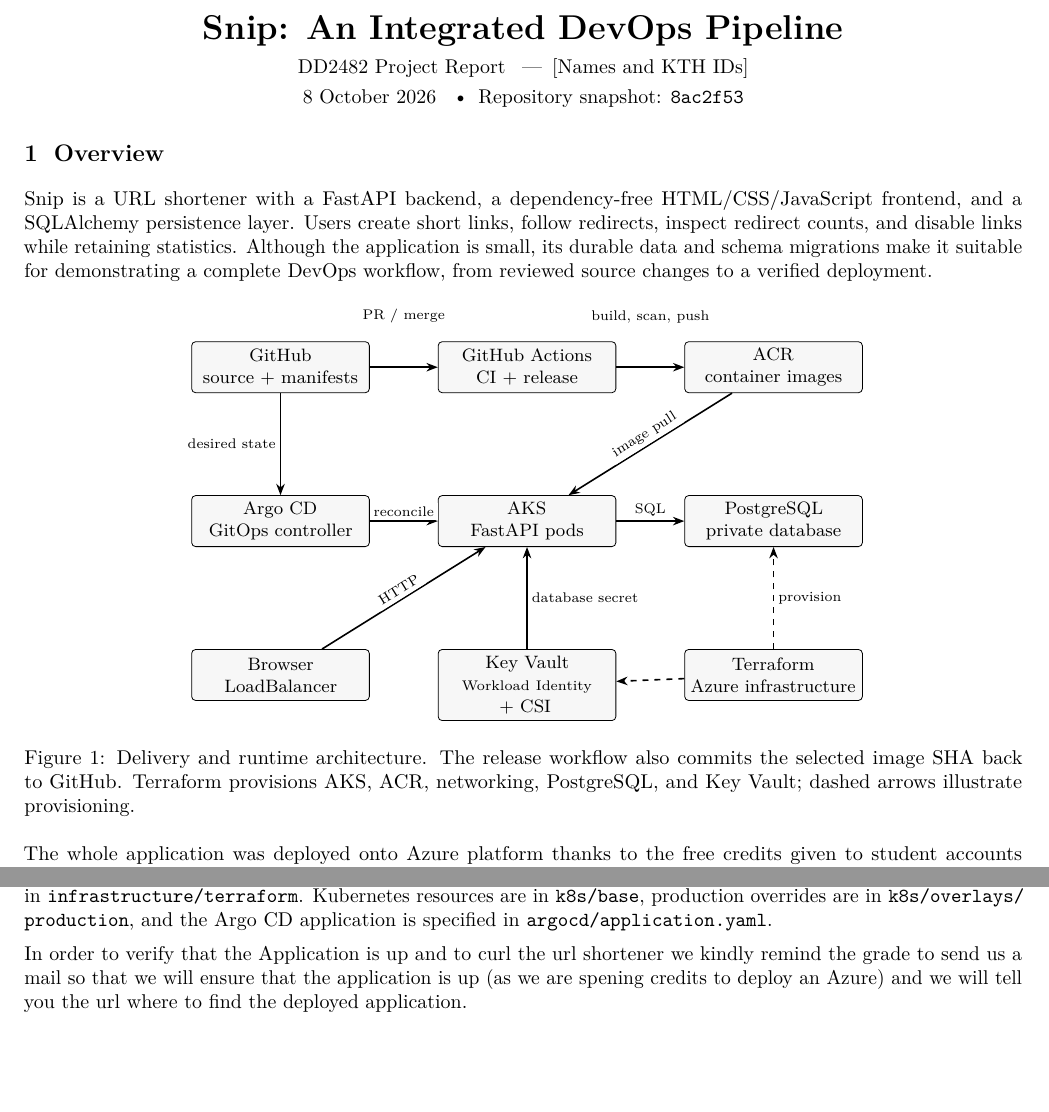
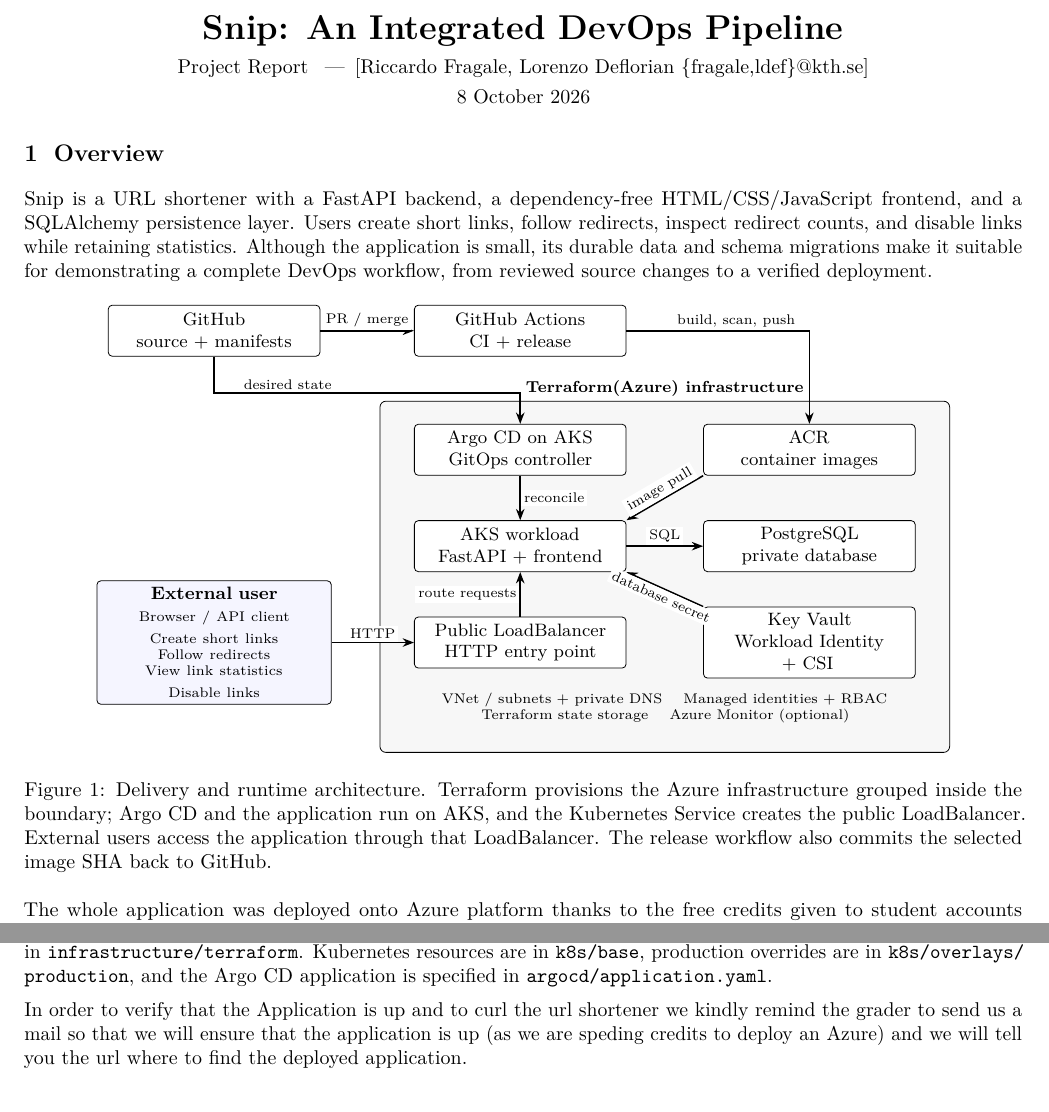
Before and after one commit to TheArtemis/DD2482-project, a LaTeX document (report/report.tex): two parts of pages 1 and 3 of 3, joined at a grey line, cut so that both start at the same text. Compiled offline with pdfLaTeX.

Commit message:
feat: nre updates

```diff
--- a/report/report.tex
+++ b/report/report.tex
@@ -17,13 +17,13 @@
 \setlength{\parindent}{0pt}
 \setlength{\parskip}{5pt}
 \newcommand{\file}[1]{\texttt{\nolinkurl{#1}}}
-\newcommand{\reportauthors}{[Names and KTH IDs]}
+\newcommand{\reportauthors}{[Riccardo Fragale, Lorenzo Deflorian \{fragale,ldef\}@kth.se]}
 \hypersetup{pdftitle={Snip: An Integrated DevOps Pipeline},pdfauthor={DD2482 project team}}
 \begin{document}
 \begin{center}
   {\LARGE\bfseries Snip: An Integrated DevOps Pipeline}\\[5pt]
-  {DD2482 Project Report \enspace---\enspace \reportauthors}\\[3pt]
-  {8 October 2026 \enspace\textbullet\enspace Repository snapshot: \texttt{8ac2f53}}
+  {Project Report \enspace---\enspace \reportauthors}\\[3pt]
+  {8 October 2026}
 \end{center}
 
 \section{Overview}
@@ -34,32 +34,43 @@
 \begin{figure}[h!]
 \centering
 \begin{tikzpicture}[
-  box/.style={draw,rounded corners=2pt,fill=black!3,align=center,font=\small,minimum height=9mm,text width=29mm},
+  box/.style={draw,rounded corners=2pt,fill=white,align=center,font=\small,minimum height=9mm,text width=35mm},
   flow/.style={-{Stealth[length=2mm]},thick},
-  note/.style={font=\scriptsize,align=center,fill=white,inner sep=2pt},
-  node distance=11mm and 12mm
+  note/.style={font=\scriptsize,align=center,fill=white,inner sep=1.5pt}
 ]
-\node[box] (git) {GitHub\\source + manifests};
-\node[box,right=of git] (ci) {GitHub Actions\\CI + release};
-\node[box,right=of ci] (acr) {ACR\\container images};
-\node[box,below=18mm of git] (argo) {Argo CD\\GitOps controller};
-\node[box,right=of argo] (aks) {AKS\\FastAPI pods};
-\node[box,right=of aks] (pg) {PostgreSQL\\private database};
-\node[box,below=18mm of argo] (browser) {Browser\\LoadBalancer};
-\node[box,below=18mm of aks] (kv) {Key Vault\\{\scriptsize Workload Identity}\\+ CSI};
-\node[box,below=18mm of pg] (tf) {Terraform\\Azure infrastructure};
-\draw[flow] (git) -- node[note,above=7mm]{PR / merge} (ci);
-\draw[flow] (ci) -- node[note,above=7mm]{build, scan, push} (acr);
-\draw[flow] (git) -- node[note,left]{desired state} (argo);
-\draw[flow] (argo) -- node[note,above]{reconcile} (aks);
-\draw[flow] (acr) -- node[note,sloped,above]{image pull} (aks);
+\node[box] (git) at (0,0) {GitHub\\source + manifests};
+\node[box] (ci) at (5.4,0) {GitHub Actions\\CI + release};
+\node[box] (argo) at (5.4,-2.1) {Argo CD on AKS\\GitOps controller};
+\node[box] (acr) at (10.5,-2.1) {ACR\\container images};
+\node[box] (aks) at (5.4,-3.8) {AKS workload\\FastAPI + frontend};
+\node[box] (pg) at (10.5,-3.8) {PostgreSQL\\private database};
+\node[box] (lb) at (5.4,-5.5) {Public LoadBalancer\\HTTP entry point};
+\node[box] (kv) at (10.5,-5.5) {Key Vault\\Workload Identity\\+ CSI};
+\node[box,fill=blue!4,text width=39mm] (user) at (0,-5.5)
+  {\textbf{External user}\\{\scriptsize Browser / API client}\\[3pt]
+   {\scriptsize Create short links\\Follow redirects\\View link statistics\\Disable links}};
+\node[align=center,font=\scriptsize,text width=90mm] (support) at (7.95,-6.65)
+  {VNet / subnets + private DNS \quad Managed identities + RBAC\\
+   Terraform state storage \quad Azure Monitor (optional)};
+\begin{scope}[on background layer]
+\node[draw,rounded corners=3pt,fill=black!3,inner sep=4mm,
+  fit=(argo)(acr)(aks)(pg)(lb)(kv)(support)]
+  (azure) {};
+\end{scope}
+\node[anchor=south,font=\footnotesize\bfseries,inner sep=2pt]
+  at (azure.north) {Terraform(Azure) infrastructure};
+\draw[flow] (git) -- node[note,above]{PR / merge} (ci);
+\draw[flow] (ci.east) -| node[note,pos=0.3,above]{build, scan, push} (acr.north);
+\draw[flow] (git.south) -- (0,-1.1) -| (argo.north);
+\node[note] at (1.3,-0.95) {desired state};
+\draw[flow] (argo) -- node[note,right]{reconcile} (aks);
+\draw[flow] (acr.south west) -- node[note,sloped,above]{image pull} (aks.north east);
 \draw[flow] (aks) -- node[note,above]{SQL} (pg);
-\draw[flow] (browser) -- node[note,sloped,above]{HTTP} (aks);
-\draw[flow] (kv) -- node[note,right]{database secret} (aks);
-\draw[flow,dashed] (tf) -- node[note,right]{provision} (pg);
-\draw[flow,dashed] (tf) -- (kv);
+\draw[flow] (user) -- node[note,above]{HTTP} (lb);
+\draw[flow] (lb) -- node[note,left]{route requests} (aks);
+\draw[flow] (kv.north west) -- node[note,sloped,below]{database secret} (aks.south east);
 \end{tikzpicture}
-\caption{Delivery and runtime architecture. The release workflow also commits the selected image SHA back to GitHub. Terraform provisions AKS, ACR, networking, PostgreSQL, and Key Vault; dashed arrows illustrate provisioning.}
+\caption{Delivery and runtime architecture. Terraform provisions the Azure infrastructure grouped inside the boundary; Argo CD and the application run on AKS, and the Kubernetes Service creates the public LoadBalancer. External users access the application through that LoadBalancer. The release workflow also commits the selected image SHA back to GitHub.}
 \end{figure}
 
 The whole application was deployed onto Azure platform thanks to the free credits given to student accounts through KTH email.
@@ -167,7 +178,7 @@
 The implementation and configuration(especially for the infrastructure side) can be inspected directly in the repository: Terraform state bootstrap is in \file{infrastructure/bootstrap-state}, and Azure resource definitions are in \file{infrastructure/terraform}.
 Kubernetes resources are in \file{k8s/base}, production overrides are in \file{k8s/overlays/production}, and the Argo CD application is specified in \file{argocd/application.yaml}.
 
-In order to verify that the Application is up and to curl the url shortener we kindly remind the grade to send us a mail
-so that we will ensure that the application is up (as we are spening credits to deploy an Azure) and we will tell you the url where to find the deployed application.
+In order to verify that the Application is up and to curl the url shortener we kindly remind the grader to send us a mail
+so that we will ensure that the application is up (as we are speding credits to deploy an Azure) and we will tell you the url where to find the deployed application.
 
 \end{document}
```
Also changed, not shown: report/report.pdf.
